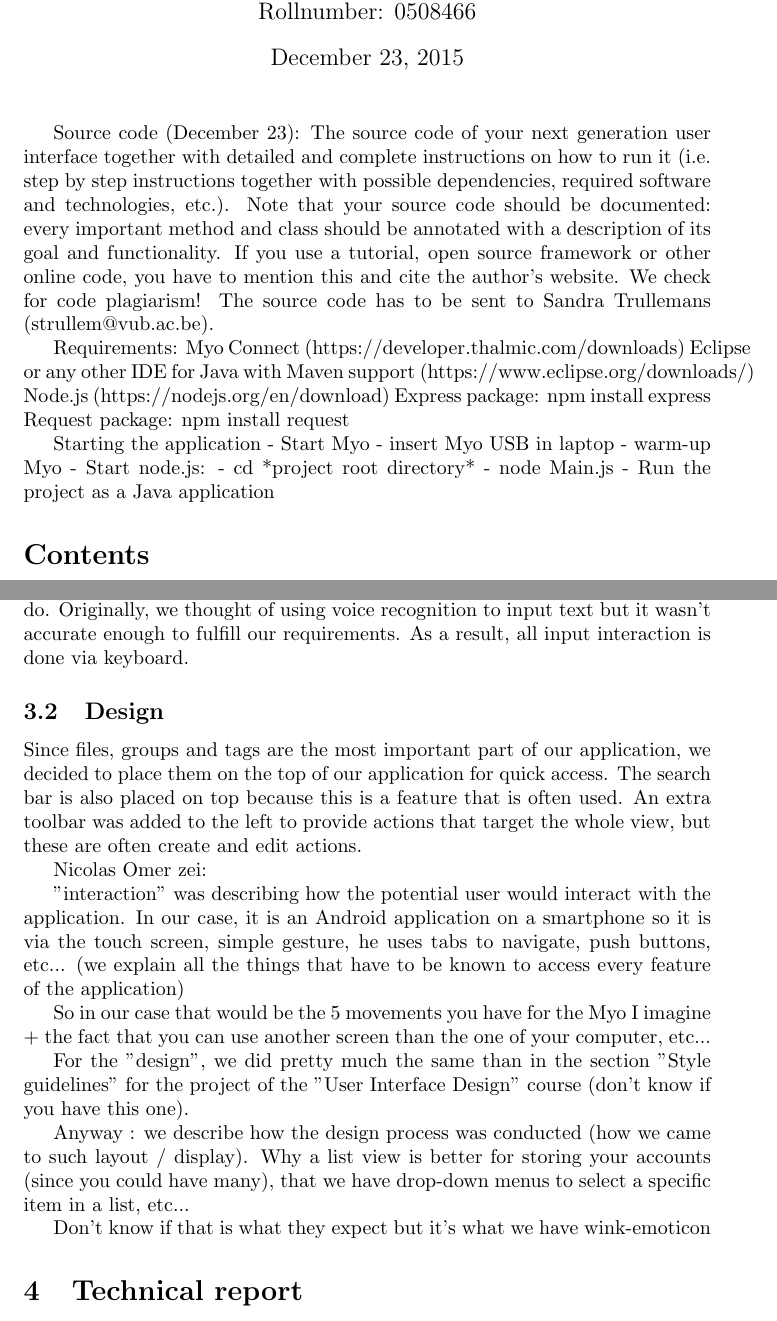
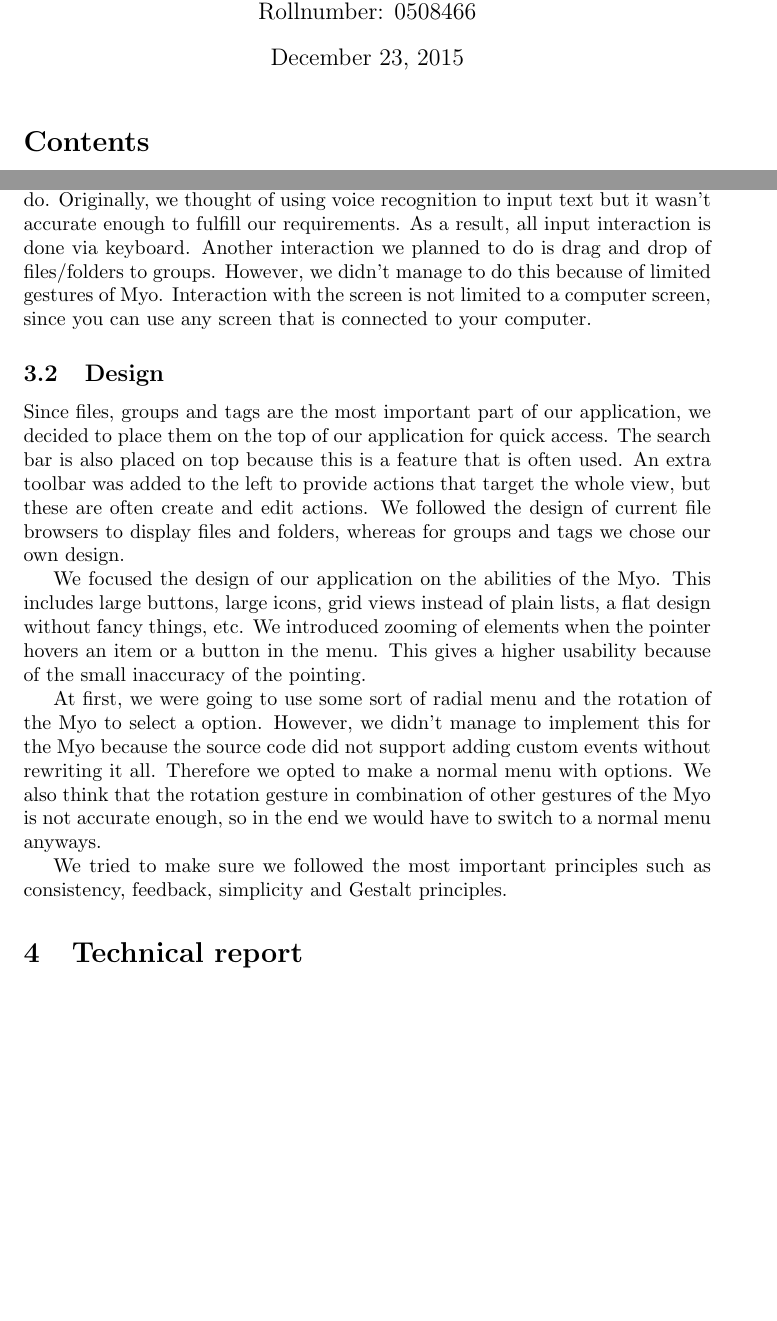
Before and after one commit to voluminat0/NextGen-Report, a LaTeX document (report.tex): two parts of pages 1 and 5 of 20, joined at a grey line, cut so that both start at the same text, the shorter picture padded with empty space. Compiled offline with pdfLaTeX.

Commit message:
almost done

```diff
--- a/report.tex
+++ b/report.tex
@@ -27,32 +27,6 @@
 
 \maketitle
 
-Source code (December 23): The source code of your next generation user interface together with
-detailed and complete instructions on how to run it (i.e. step by step instructions together with possible
-dependencies, required software and technologies, etc.). Note that your source code should be
-documented: every important method and class should be annotated with a description of its goal and
-functionality. If you use a tutorial, open source framework or other online code, you have to mention
-this and cite the author’s website. We check for code plagiarism! The source code has to be sent to
-Sandra Trullemans (strullem@vub.ac.be).
-
-Requirements:
-Myo Connect (https://developer.thalmic.com/downloads)
-Eclipse or any other IDE for Java with Maven support (https://www.eclipse.org/downloads/)
-Node.js (https://nodejs.org/en/download)
-	Express package: npm install express
-	Request package: npm install request
-
-Starting the application
-- Start Myo
-	- insert Myo USB in laptop
-	- warm-up Myo
-- Start node.js:
-	- cd *project root directory*
-	- node Main.js
-- Run the project as a Java application
-
-
-
 \tableofcontents
 
 \section{Problem statement}
@@ -113,23 +88,17 @@ Navigation through the folder hierarchy is done by implementing some sort of bre
 Our approach to the interaction design is activity-centered design because we are focusing on the behavior of a file system.
 
 \subsection{Interactions}
-Instructing interactions is done mainly by the Myo. We define the following five gestures: \texttt{FIST}, \texttt{FINGERS\_SPREAD}, \texttt{WAVE\_IN}, \texttt{WAVE\_OUT} and \texttt{DOUBLE\_TAP}. We decided not to use the \texttt{WAVE\_OUT} gesture because the Myo did not recognize this gesture very well. Also we noticed that, while performing the gesture, the position of the pointer drifted away quite far, thus doing the gesture on another position then originally intended. The \texttt{DOUBLE\_TAP} gesture is used to switch between the native mode and the group mode. Specifically for modals, we use \texttt{FIST} to accept and \texttt{WAVE\_IN} to cancel. To open a menu on a specific item (i.e. file, folder, group and tag) we use the \texttt{FIST} gesture, which shows extra options that are applicable to that item. The \texttt{FINGERS\_SPREAD} gesture on an item (and other interaction elements) performs the same operation as a normal click would do. Originally, we thought of using voice recognition to input text but it wasn't accurate enough to fulfill our requirements. As a result, all input interaction is done via keyboard.
+Instructing interactions is done mainly by the Myo. We define the following five gestures: \texttt{FIST}, \texttt{FINGERS\_SPREAD}, \texttt{WAVE\_IN}, \texttt{WAVE\_OUT} and \texttt{DOUBLE\_TAP}. We decided not to use the \texttt{WAVE\_OUT} gesture because the Myo did not recognize this gesture very well. Also we noticed that, while performing the gesture, the position of the pointer drifted away quite far, thus doing the gesture on another position then originally intended. The \texttt{DOUBLE\_TAP} gesture is used to switch between the native mode and the group mode. Specifically for modals, we use \texttt{FIST} to accept and \texttt{WAVE\_IN} to cancel. To open a menu on a specific item (i.e. file, folder, group and tag) we use the \texttt{FIST} gesture, which shows extra options that are applicable to that item. The \texttt{FINGERS\_SPREAD} gesture on an item (and other interaction elements) performs the same operation as a normal click would do. Originally, we thought of using voice recognition to input text but it wasn't accurate enough to fulfill our requirements. As a result, all input interaction is done via keyboard. Another interaction we planned to do is drag and drop of files/folders to groups. However, we didn't manage to do this because of limited gestures of Myo. Interaction with the screen is not limited to a computer screen, since you can use any screen that is connected to your computer.
 
 \subsection{Design}
 
-Since files, groups and tags are the most important part of our application, we decided to place them on the top of our application for quick access. The search bar is also placed on top because this is a feature that is often used. An extra toolbar was added to the left to provide actions that target the whole view, but these are often create and edit actions.
+Since files, groups and tags are the most important part of our application, we decided to place them on the top of our application for quick access. The search bar is also placed on top because this is a feature that is often used. An extra toolbar was added to the left to provide actions that target the whole view, but these are often create and edit actions. We followed the design of current file browsers to display files and folders, whereas for groups and tags we chose our own design.
 
- Nicolas Omer zei:
+We focused the design of our application on the abilities of the Myo. This includes large buttons, large icons, grid views instead of plain lists, a flat design without fancy things, etc. We introduced zooming of elements when the pointer hovers an item or a button in the menu. This gives a higher usability because of the small inaccuracy of the pointing.
 
-"interaction" was describing how the potential user would interact with the application. In our case, it is an Android application on a smartphone so it is via the touch screen, simple gesture, he uses tabs to navigate, push buttons, etc... (we explain all the things that have to be known to access every feature of the application)
+At first, we were going to use some sort of radial menu and the rotation of the Myo to select a option. However, we didn't manage to implement this for the Myo because the source code did not support adding custom events without rewriting it all. Therefore we opted to make a normal menu with options. We also think that the rotation gesture in combination of other gestures of the Myo is not accurate enough, so in the end we would have to switch to a normal menu anyways.
 
-So in our case that would be the 5 movements you have for the Myo I imagine + the fact that you can use another screen than the one of your computer, etc...
-
-For the "design", we did pretty much the same than in the section "Style guidelines" for the project of the "User Interface Design" course (don't know if you have this one).
-
-Anyway : we describe how the design process was conducted (how we  came to such layout / display). Why a list view is better for storing your accounts (since you could have many), that we have drop-down menus to select a specific item in a list, etc...
-
-Don't know if that is what they expect but it's what we have wink-emoticon
+We tried to make sure we followed the most important principles such as consistency, feedback, simplicity and Gestalt principles.
 
 \section{Technical report}
 
```
Also changed, not shown: README.txt (added), report.pdf, report.tex (12 more changed lines), 3 other files.
